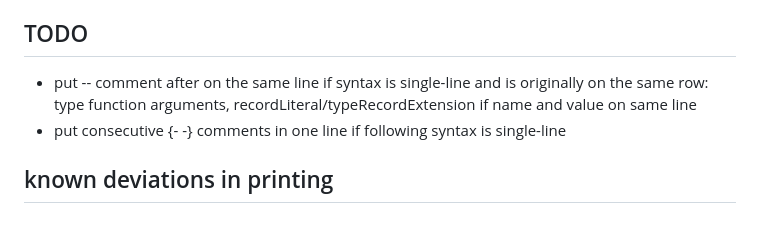
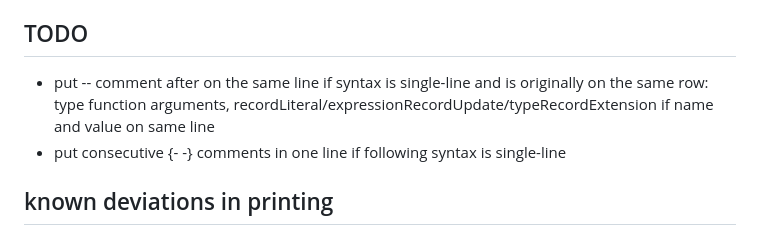
Before and after one commit to lue-bird/elm-syntax-format, a Markdown page: README.md, the part around the change. Drawn GitHub-style.

Commit message:
todo clarify same-line -- conditions

```diff
--- a/README.md
+++ b/README.md
@@ -4,7 +4,7 @@ Pretty print an [`elm-syntax`](https://dark.elm.dmy.fr/packages/stil4m/elm-synta
 If you want to _generate_ code, better bets are [`mdgriffith/elm-codegen`](https://dark.elm.dmy.fr/packages/mdgriffith/elm-codegen/latest/) and [`the-sett/elm-syntax-dsl`](https://dark.elm.dmy.fr/packages/the-sett/elm-syntax-dsl/latest/).
 
 ## TODO
-  - put -- comment after on the same line if syntax is single-line and is originally on the same row: type function arguments, recordLiteral/typeRecordExtension if name and value on same line
+  - put -- comment after on the same line if syntax is single-line and is originally on the same row: type function arguments, recordLiteral/expressionRecordUpdate/typeRecordExtension if name and value on same line
   - put consecutive {- -} comments in one line if following syntax is single-line
 
 ## known deviations in printing
```
